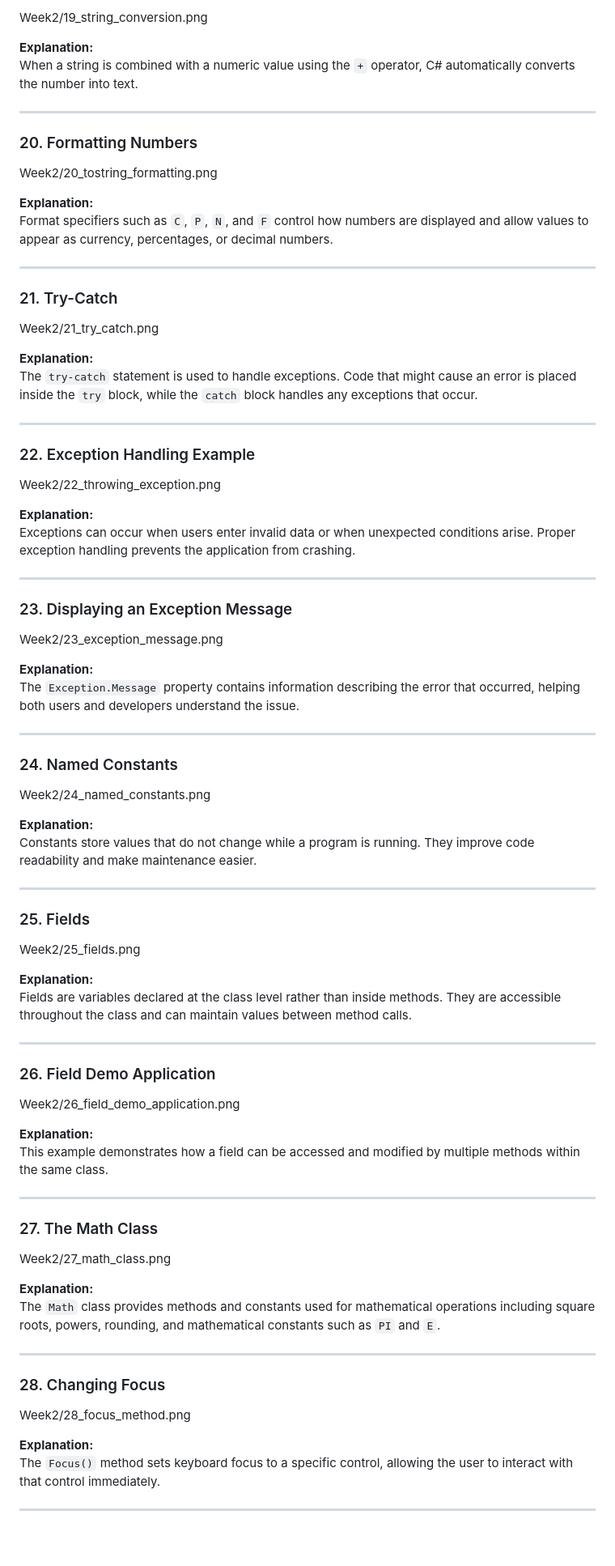
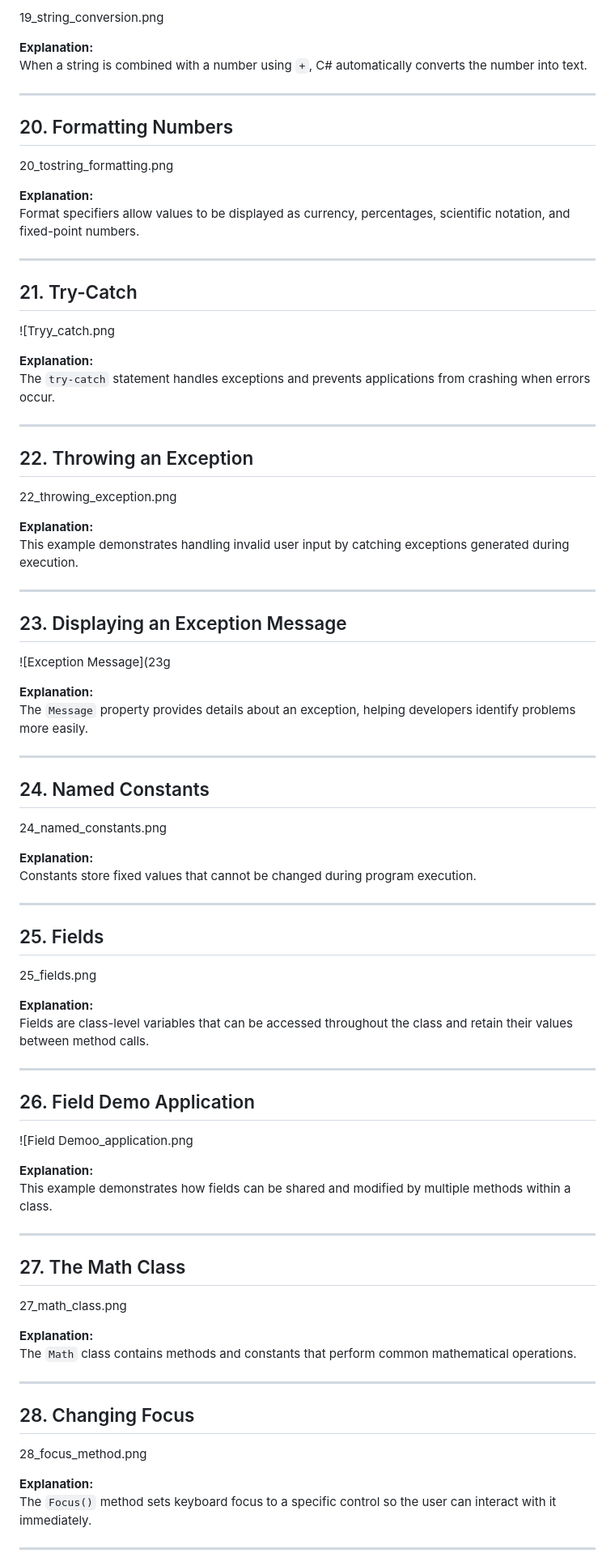
Before and after one commit to saida-blue/C-_One-Practice, a Markdown page: Week2/README.md, the part around one of its changes. Shown at 81% size. GitHub-like rendering; blank space fills up the shorter version.

```diff
--- a/Week2/README.md
+++ b/Week2/README.md
@@ -189,89 +187,89 @@ The `ToString()` method converts a numeric value into text so that it can be dis
 
-Week2/19_string_conversion.png
+19_string_conversion.png
 
 **Explanation:**
-When a string is combined with a numeric value using the `+` operator, C# automatically converts the number into text.
+When a string is combined with a number using `+`, C# automatically converts the number into text.
 
 ---
 
-### 20. Formatting Numbers
+## 20. Formatting Numbers
 
-Week2/20_tostring_formatting.png
+20_tostring_formatting.png
 
 **Explanation:**
-Format specifiers such as `C`, `P`, `N`, and `F` control how numbers are displayed and allow values to appear as currency, percentages, or decimal numbers.
+Format specifiers allow values to be displayed as currency, percentages, scientific notation, and fixed-point numbers.
 
 ---
 
-### 21. Try-Catch
+## 21. Try-Catch
 
-Week2/21_try_catch.png
+![Tryy_catch.png
 
 **Explanation:**
-The `try-catch` statement is used to handle exceptions. Code that might cause an error is placed inside the `try` block, while the `catch` block handles any exceptions that occur.
+The `try-catch` statement handles exceptions and prevents applications from crashing when errors occur.
 
 ---
 
-### 22. Exception Handling Example
+## 22. Throwing an Exception
 
-Week2/22_throwing_exception.png
+22_throwing_exception.png
 
 **Explanation:**
-Exceptions can occur when users enter invalid data or when unexpected conditions arise. Proper exception handling prevents the application from crashing.
+This example demonstrates handling invalid user input by catching exceptions generated during execution.
 
 ---
 
-### 23. Displaying an Exception Message
+## 23. Displaying an Exception Message
 
-Week2/23_exception_message.png
+![Exception Message](23g
 
 **Explanation:**
-The `Exception.Message` property contains information describing the error that occurred, helping both users and developers understand the issue.
+The `Message` property provides details about an exception, helping developers identify problems more easily.
 
 ---
 
-### 24. Named Constants
+## 24. Named Constants
 
-Week2/24_named_constants.png
+24_named_constants.png
 
 **Explanation:**
-Constants store values that do not change while a program is running. They improve code readability and make maintenance easier.
+Constants store fixed values that cannot be changed during program execution.
 
 ---
 
-### 25. Fields
+## 25. Fields
 
-Week2/25_fields.png
+25_fields.png
 
 **Explanation:**
-Fields are variables declared at the class level rather than inside methods. They are accessible throughout the class and can maintain values between method calls.
+Fields are class-level variables that can be accessed throughout the class and retain their values between method calls.
 
 ---
 
-### 26. Field Demo Application
+## 26. Field Demo Application
 
-Week2/26_field_demo_application.png
+![Field Demoo_application.png
 
 **Explanation:**
-This example demonstrates how a field can be accessed and modified by multiple methods within the same class.
+This example demonstrates how fields can be shared and modified by multiple methods within a class.
 
 ---
 
-### 27. The Math Class
+## 27. The Math Class
 
-Week2/27_math_class.png
+27_math_class.png
 
 **Explanation:**
-The `Math` class provides methods and constants used for mathematical operations including square roots, powers, rounding, and mathematical constants such as `PI` and `E`.
+The `Math` class contains methods and constants that perform common mathematical operations.
 
 ---
 
-### 28. Changing Focus
+## 28. Changing Focus
 
-Week2/28_focus_method.png
+28_focus_method.png
 
 **Explanation:**
-The `Focus()` method sets keyboard focus to a specific control, allowing the user to interact with that control immediately.
+The `Focus()` method sets keyboard focus to a specific control so the user can interact with it immediately.
 
 ---
 
```
Also changed, not shown: other parts of Week2/README.md (+75 -77 lines).
